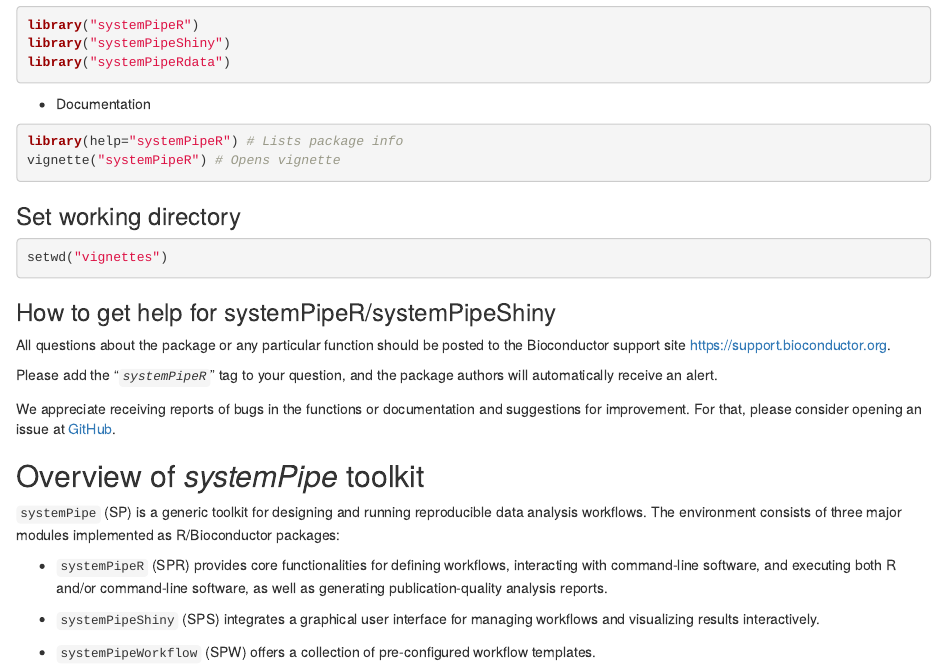
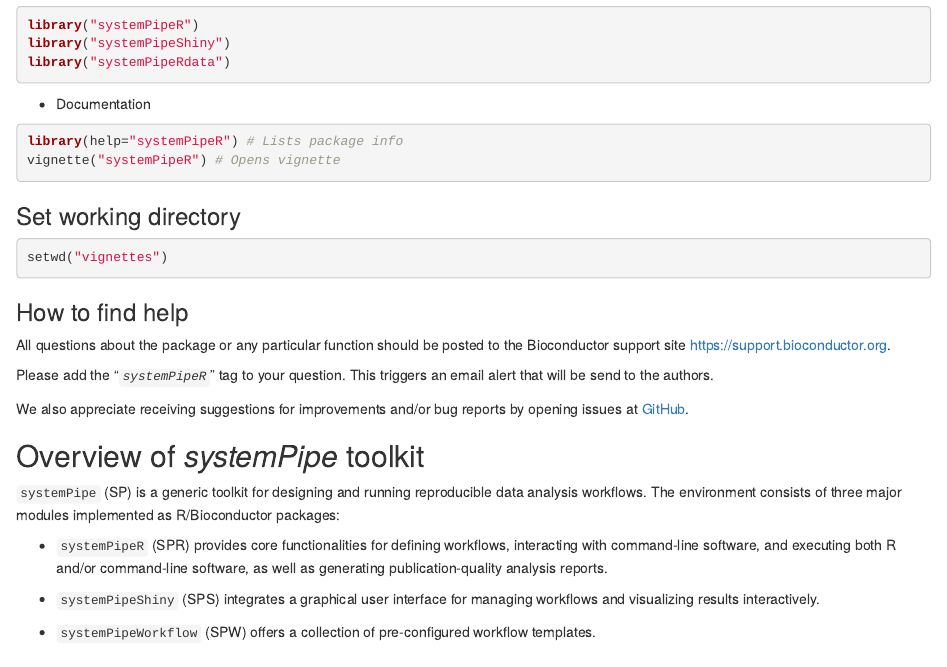
Before and after one commit to systemPipeR/systemPipeWorkshop2021, an R Markdown document (vignettes/systemPipeWorkshop2021.Rmd): the page in a window 1100 px wide, from 2600 px down. Rendered offline with R 4.5, knitr and Pandoc, with nearby package versions; drawn as R Markdown's standard HTML page in place of the format the file asks for; some code elsewhere in the file could not run offline.

Commit message:
vignette edits

````diff
--- a/vignettes/systemPipeWorkshop2021.Rmd
+++ b/vignettes/systemPipeWorkshop2021.Rmd
@@ -178,17 +178,16 @@
 setwd("vignettes")
 ```
 
-### How to get help for systemPipeR/systemPipeShiny
+### How to find help
 
 All questions about the package or any particular function should be posted to
 the Bioconductor support site [https://support.bioconductor.org](https://support.bioconductor.org).
 
-Please add the "_`systemPipeR`_" tag to your question, and the package authors will
-automatically receive an alert.
+Please add the "_`systemPipeR`_" tag to your question. This triggers an email
+alert that will be send to the authors.
 
-We appreciate receiving reports of bugs in the functions or documentation and
-suggestions for improvement. For that, please consider opening an issue at
-[GitHub](https://github.com/systemPipeR).
+We also appreciate receiving suggestions for improvements and/or bug reports by opening issues
+at [GitHub](https://github.com/systemPipeR).
 
 ## Overview of *systemPipe* toolkit
 
````
